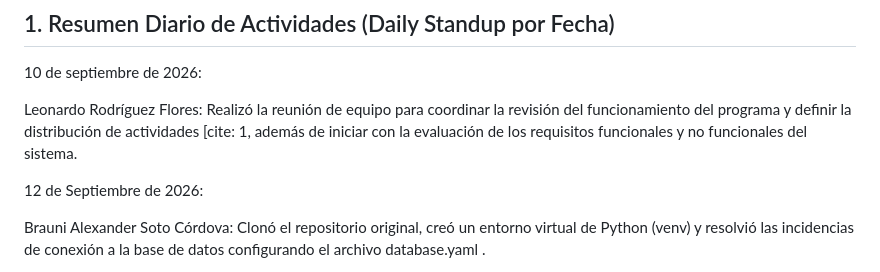
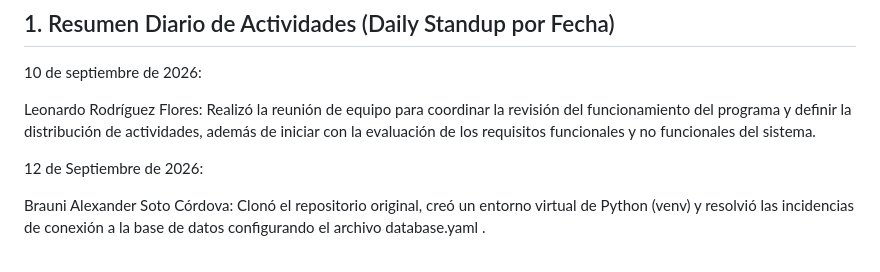
Before and after one commit to RodriguezFloresLeonardo/Ecommer-GroceryStore-Cybercraftteam-, a Markdown page: docs/Bitacora Scrum.md, the part around the change. Drawn GitHub-style.

```diff
--- a/docs/Bitacora Scrum.md
+++ b/docs/Bitacora Scrum.md
@@ -7,7 +7,7 @@ Objetivo del Sprint: Configurar el entorno de desarrollo local, restaurar la bas
 ## 1. Resumen Diario de Actividades (Daily Standup por Fecha)
 10 de septiembre de 2026:
 
-Leonardo Rodríguez Flores: Realizó la reunión de equipo para coordinar la revisión del funcionamiento del programa y definir la distribución de actividades [cite: 1, además de iniciar con la evaluación de los requisitos funcionales y no funcionales del sistema.
+Leonardo Rodríguez Flores: Realizó la reunión de equipo para coordinar la revisión del funcionamiento del programa y definir la distribución de actividades, además de iniciar con la evaluación de los requisitos funcionales y no funcionales del sistema.
 
 12 de Septiembre de 2026:
 
```
